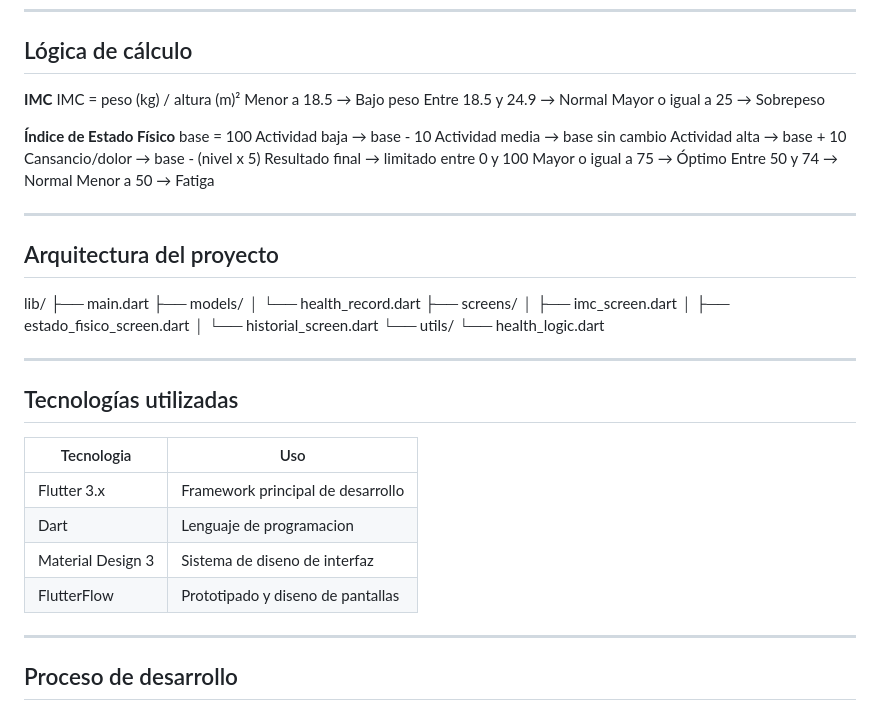
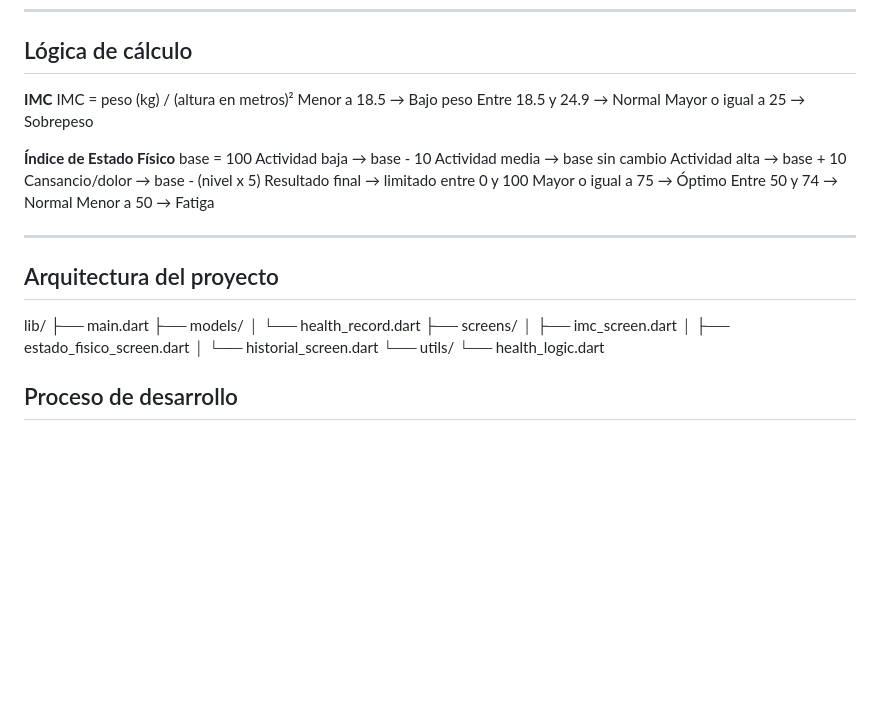
Before and after one commit to regisgonper/Salud-tracker, a Markdown page: README.md, the part around the change. Rendered like a GitHub page; blank space fills up the shorter version.

```diff
--- a/README.md
+++ b/README.md
@@ -48,10 +48,10 @@ El diseño de la interfaz fue prototipado en FlutterFlow antes de su implementac
 ## Lógica de cálculo
 
 **IMC**
-IMC = peso (kg) / altura (m)²
-Menor a 18.5        → Bajo peso
-Entre 18.5 y 24.9   → Normal
-Mayor o igual a 25  → Sobrepeso
+IMC = peso (kg) / (altura en metros)²
+Menor a 18.5          → Bajo peso
+Entre 18.5 y 24.9     → Normal
+Mayor o igual a 25    → Sobrepeso
 
 **Índice de Estado Físico**
 base = 100
@@ -78,18 +78,6 @@ lib/
 └── utils/
 └── health_logic.dart
 
----
-
-## Tecnologías utilizadas
-
-| Tecnologia | Uso |
-|---|---|
-| Flutter 3.x | Framework principal de desarrollo |
-| Dart | Lenguaje de programacion |
-| Material Design 3 | Sistema de diseno de interfaz |
-| FlutterFlow | Prototipado y diseno de pantallas |
-
----
 
 ## Proceso de desarrollo
 
```
